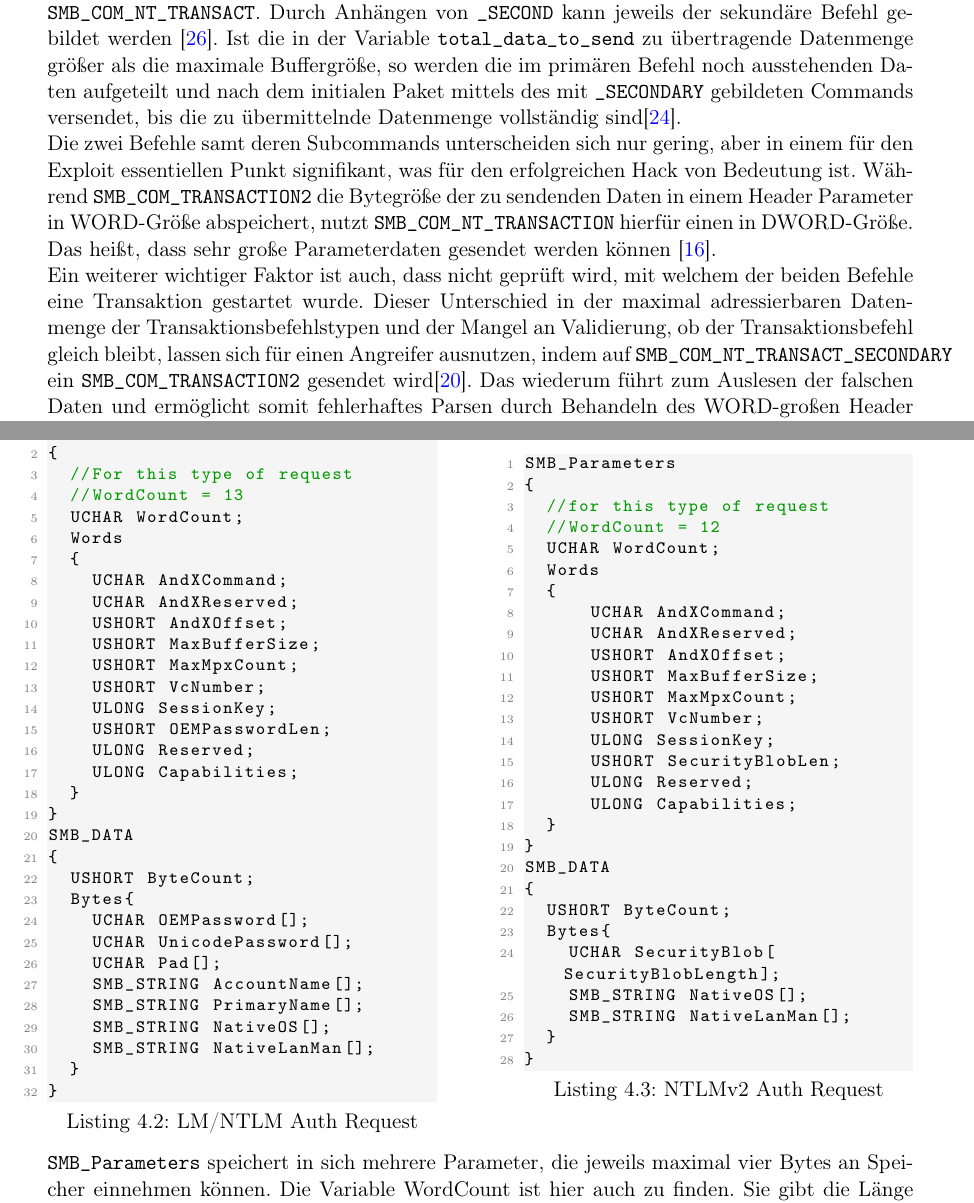
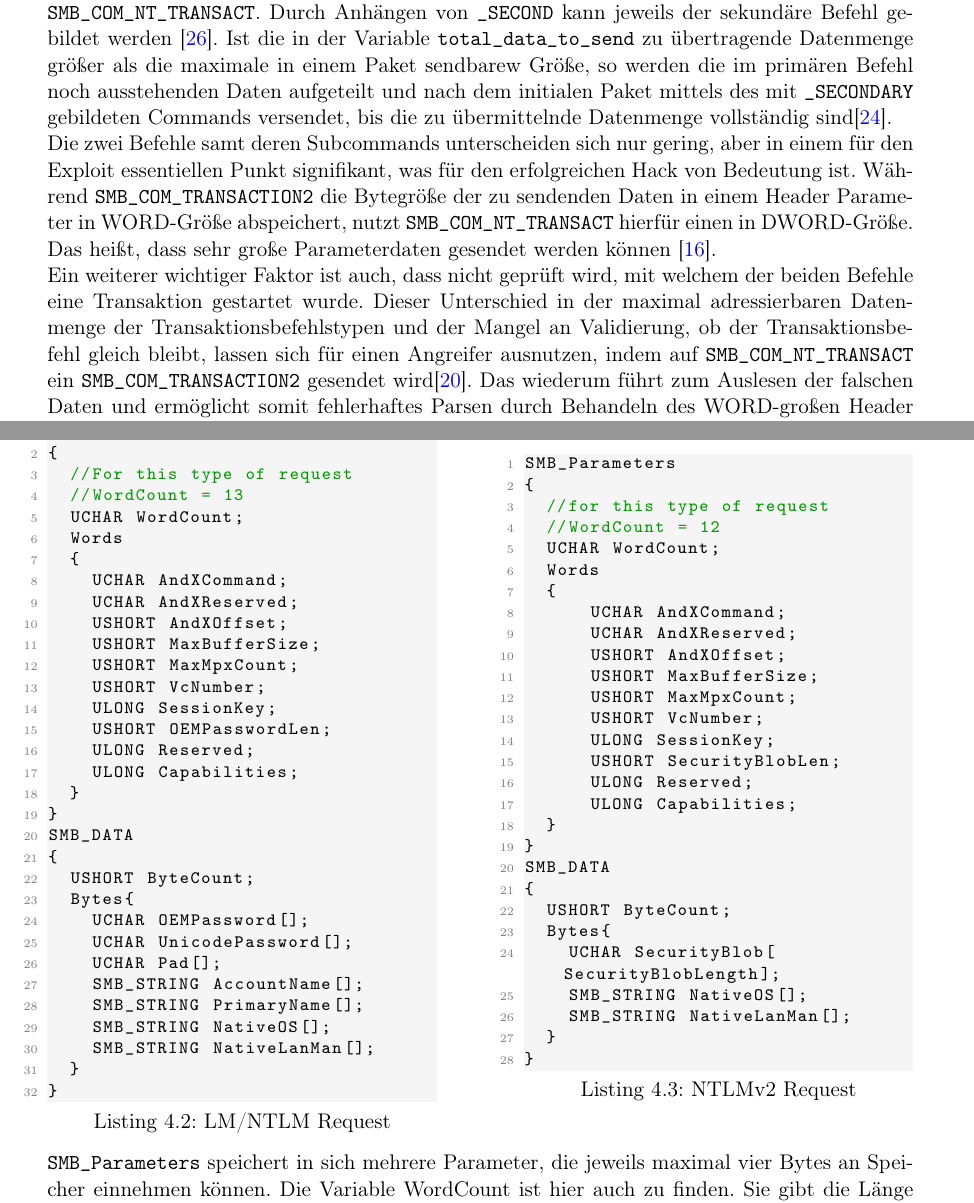
Before and after one commit to kwilfert/stuarb_itsec_2020, a LaTeX thesis (StuArbITSec/StuArbITSec.tex): two parts of pages 15 and 16 of 22, joined at a grey line, cut so that both start at the same text. Compiled offline with pdfLaTeX.

Commit message:
small changes,

```diff
--- a/StuArbITSec/StuArbITSec.tex
+++ b/StuArbITSec/StuArbITSec.tex
@@ -276,20 +276,20 @@ Dabei wird die 32 Bit (DWORD) große Variable, die die ursprüngliche Listenlän
 \end{figure}
 
 \section{Falsches Parsen des SMB Datensegments}\label{sec:Wrong_Parse}
-Für die Übertragung von Daten kommen zwei SMB Commands und deren Subcommands zum Einsatz, die für die Übertragung von Daten verantwortlich sind: \verb|SMB_COM_TRANSACTION2| und \verb|SMB_COM_NT_TRANSACT|. Durch Anhängen von \verb|_SECOND| kann jeweils der sekundäre Befehl gebildet werden \cite{MS:SMBCom}. Ist die in der Variable \verb|total_data_to_send| zu übertragende Datenmenge größer als die maximale Buffergröße, so werden die im primären Befehl noch ausstehenden Daten aufgeteilt und nach dem initialen Paket mittels des mit \verb|_SECONDARY|  gebildeten Commands versendet, bis die zu übermittelnde Datenmenge vollständig sind\cite{TM:EB}.
+Für die Übertragung von Daten kommen zwei SMB Commands und deren Subcommands zum Einsatz, die für die Übertragung von Daten verantwortlich sind: \verb|SMB_COM_TRANSACTION2| und \verb|SMB_COM_NT_TRANSACT|. Durch Anhängen von \verb|_SECOND| kann jeweils der sekundäre Befehl gebildet werden \cite{MS:SMBCom}. Ist die in der Variable \verb|total_data_to_send| zu übertragende Datenmenge größer als die maximale in einem Paket sendbarew Größe, so werden die im primären Befehl noch ausstehenden Daten aufgeteilt und nach dem initialen Paket mittels des mit \verb|_SECONDARY| gebildeten Commands versendet, bis die zu übermittelnde Datenmenge vollständig sind\cite{TM:EB}.
 
 \noindent
-Die zwei Befehle samt deren Subcommands unterscheiden sich nur gering, aber in einem für den Exploit essentiellen Punkt signifikant, was für den erfolgreichen Hack von Bedeutung ist. Während \verb|SMB_COM_TRANSACTION2| die Bytegröße der zu sendenden Daten in einem Header Parameter in WORD-Größe abspeichert, nutzt \verb|SMB_COM_NT_TRANSACTION| hierfür einen in DWORD-Größe. Das heißt, dass sehr große Parameterdaten gesendet werden können \cite{CP}.
+Die zwei Befehle samt deren Subcommands unterscheiden sich nur gering, aber in einem für den Exploit essentiellen Punkt signifikant, was für den erfolgreichen Hack von Bedeutung ist. Während \verb|SMB_COM_TRANSACTION2| die Bytegröße der zu sendenden Daten in einem Header Parameter in WORD-Größe abspeichert, nutzt \verb|SMB_COM_NT_TRANSACT| hierfür einen in DWORD-Größe. Das heißt, dass sehr große Parameterdaten gesendet werden können \cite{CP}.
 
 \noindent
-Ein weiterer wichtiger Faktor ist auch, dass nicht geprüft wird, mit welchem der beiden Befehle eine Transaktion gestartet wurde. Dieser Unterschied in der maximal adressierbaren Datenmenge der Transaktionsbefehlstypen und der Mangel an Validierung, ob der Transaktionsbefehl gleich bleibt, lassen sich für einen Angreifer ausnutzen, indem auf \verb|SMB_COM_NT_TRANSACT_SECONDARY| ein \verb|SMB_COM_TRANSACTION2| gesendet wird\cite{SS:EB}. Das wiederum führt zum Auslesen der falschen Daten und ermöglicht somit fehlerhaftes Parsen durch Behandeln des WORD-großen Header Parameters in \verb|_TRANSACTION2| als DWORD, was die FEAs malformed und somit ungültig werden lässt\cite{CP}.
+Ein weiterer wichtiger Faktor ist auch, dass nicht geprüft wird, mit welchem der beiden Befehle eine Transaktion gestartet wurde. Dieser Unterschied in der maximal adressierbaren Datenmenge der Transaktionsbefehlstypen und der Mangel an Validierung, ob der Transaktionsbefehl gleich bleibt, lassen sich für einen Angreifer ausnutzen, indem auf \verb|SMB_COM_NT_TRANSACT| ein \verb|SMB_COM_TRANSACTION2| gesendet wird\cite{SS:EB}. Das wiederum führt zum Auslesen der falschen Daten und ermöglicht somit fehlerhaftes Parsen durch Behandeln des WORD-großen Header Parameters in \verb|_TRANSACTION2| als DWORD, was die FEAs malformed und somit ungültig werden lässt\cite{CP}.
 
 \section{Beliebige Allokation von Speicher im Non-Paged Memory Pool}\label{sec:MemAlloc}
 Um eine Session beim Server über Port 445 aufbauen zu können, wird ein Authentifikationsrequest über die Funktion \verb|SMB_COM_SESSION_SETUP_ANDX| gesendet, was über IPC\$ einen anonymen User Logon beim Server etabliert und eine User ID kreiert \cite{MS:Auth}. Diese UID wird bei jeder der Transaktionen im SMB Header gesendet und ermöglicht das Zuordnen der Datenpakte zu einer Verbindung\cite{SS:EB}. Auch beim Etablieren des Logons gibt es wieder zwei unterschiedliche Formate, namentlich LM/NTLM und NTLMv2, auch bekannt als NTLM SSP. Diese besitzen bei eine ähnliche zweiteilige Struktur, welche aus zwei Blöcken, \verb|SMB_Parameters| und \verb|SMB_Data|, besteht \cite{MS:SMBCom}.
 
 \noindent
 \begin{minipage}{.45\textwidth}\label{LM/NTLM}
-\begin{lstlisting}[language=C,caption={LM/NTLM Auth Request},captionpos=b]
+\begin{lstlisting}[language=C,caption={LM/NTLM Request},captionpos=b]
 SMB_Parameters
 {
   //For this type of request
@@ -325,7 +325,7 @@ SMB_DATA
 \end{lstlisting}
 \end{minipage}\hfill
 \begin{minipage}{.45\textwidth}\label{NTLMv2}
-\begin{lstlisting}[language=C,caption={NTLMv2 Auth Request},captionpos=b]
+\begin{lstlisting}[language=C,caption={NTLMv2 Request},captionpos=b]
 SMB_Parameters
 {
   //for this type of request
```
Also changed, not shown: StuArbITSec/StuArbITSec.pdf, StuArbITSec/StuArbITSec.tex (6 more changed lines).
